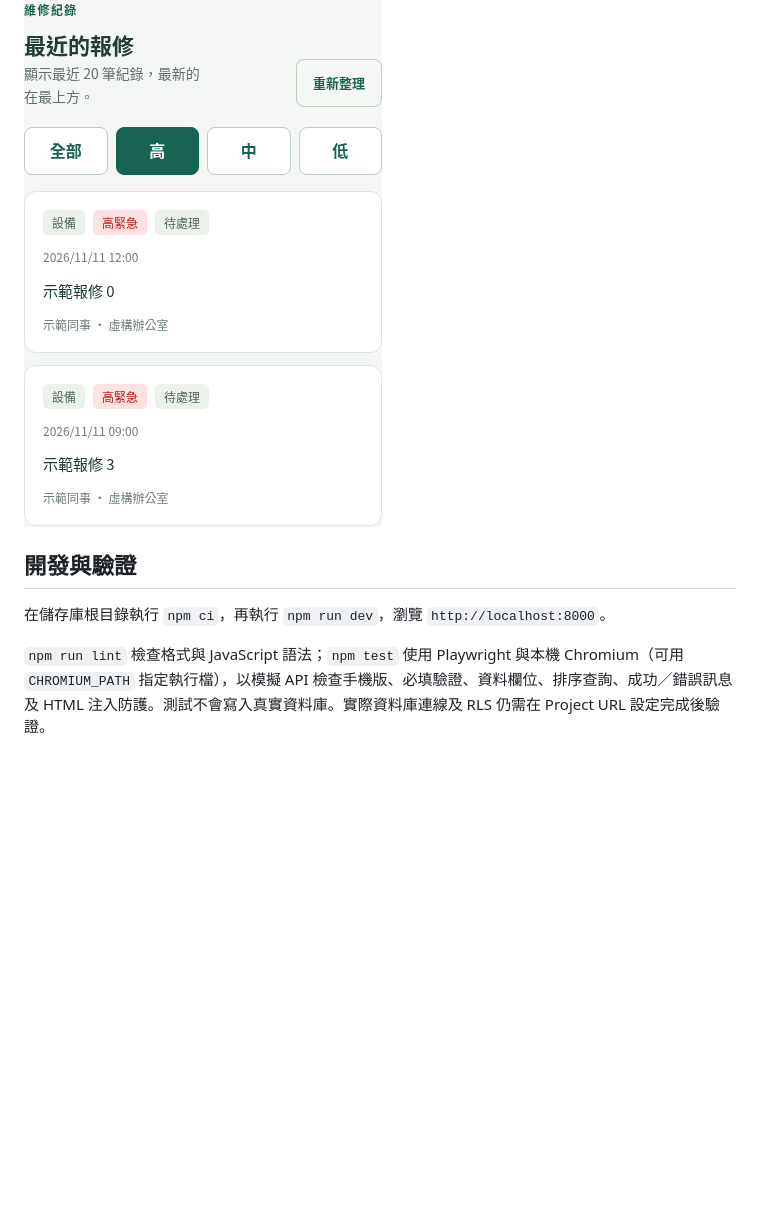
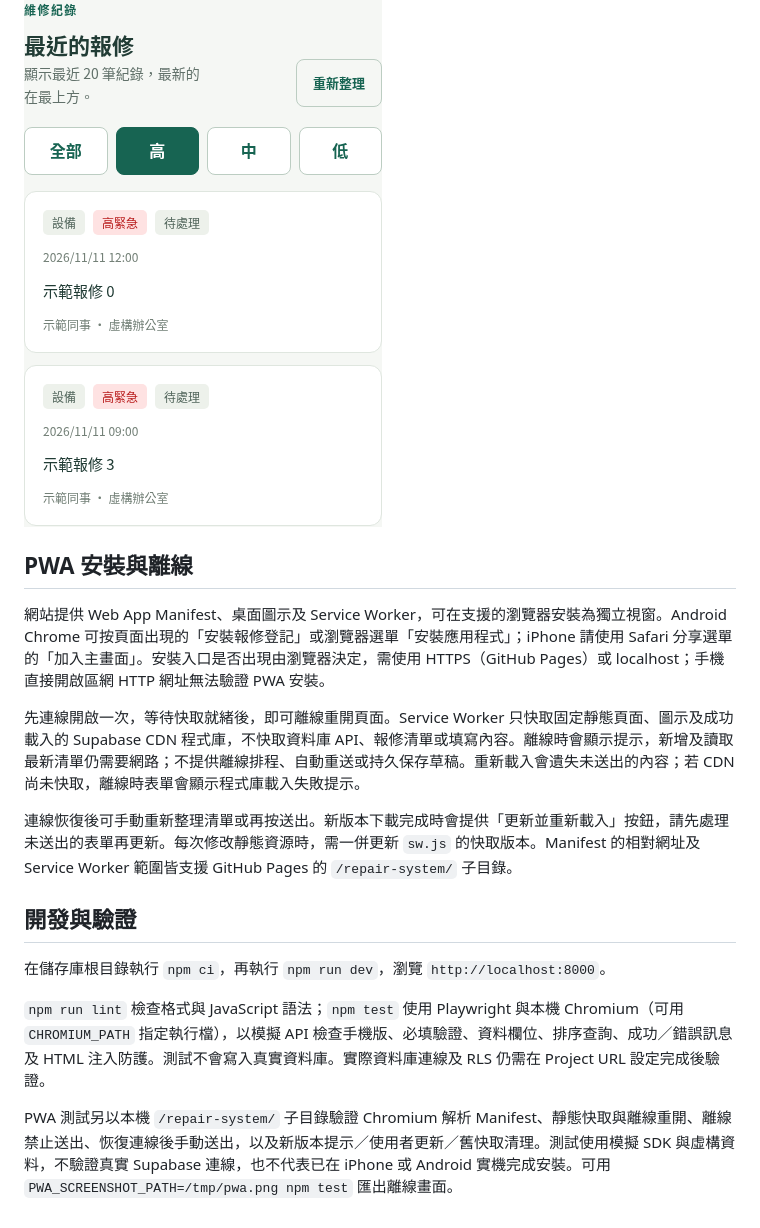
Before and after one commit to vjs7w9c5d8-tech/repair-system, a Markdown page: README.md, the part around the change. Drawn GitHub-style; blank space fills up the shorter version.

Commit message:
feat: make repair registration installable as a PWA

```diff
--- a/README.md
+++ b/README.md
@@ -28,8 +28,18 @@
 
 ![手機篩選畫面（虛構示範資料）](docs/urgency-filters-mobile.png)
 
+## PWA 安裝與離線
+
+網站提供 Web App Manifest、桌面圖示及 Service Worker，可在支援的瀏覽器安裝為獨立視窗。Android Chrome 可按頁面出現的「安裝報修登記」或瀏覽器選單「安裝應用程式」；iPhone 請使用 Safari 分享選單的「加入主畫面」。安裝入口是否出現由瀏覽器決定，需使用 HTTPS（GitHub Pages）或 localhost；手機直接開啟區網 HTTP 網址無法驗證 PWA 安裝。
+
+先連線開啟一次，等待快取就緒後，即可離線重開頁面。Service Worker 只快取固定靜態頁面、圖示及成功載入的 Supabase CDN 程式庫，不快取資料庫 API、報修清單或填寫內容。離線時會顯示提示，新增及讀取最新清單仍需要網路；不提供離線排程、自動重送或持久保存草稿。重新載入會遺失未送出的內容；若 CDN 尚未快取，離線時表單會顯示程式庫載入失敗提示。
+
+連線恢復後可手動重新整理清單或再按送出。新版本下載完成時會提供「更新並重新載入」按鈕，請先處理未送出的表單再更新。每次修改靜態資源時，需一併更新 `sw.js` 的快取版本。Manifest 的相對網址及 Service Worker 範圍皆支援 GitHub Pages 的 `/repair-system/` 子目錄。
+
 ## 開發與驗證
 
 在儲存庫根目錄執行 `npm ci`，再執行 `npm run dev`，瀏覽 `http://localhost:8000`。
 
 `npm run lint` 檢查格式與 JavaScript 語法；`npm test` 使用 Playwright 與本機 Chromium（可用 `CHROMIUM_PATH` 指定執行檔），以模擬 API 檢查手機版、必填驗證、資料欄位、排序查詢、成功／錯誤訊息及 HTML 注入防護。測試不會寫入真實資料庫。實際資料庫連線及 RLS 仍需在 Project URL 設定完成後驗證。
+
+PWA 測試另以本機 `/repair-system/` 子目錄驗證 Chromium 解析 Manifest、靜態快取與離線重開、離線禁止送出、恢復連線後手動送出，以及新版本提示／使用者更新／舊快取清理。測試使用模擬 SDK 與虛構資料，不驗證真實 Supabase 連線，也不代表已在 iPhone 或 Android 實機完成安裝。可用 `PWA_SCREENSHOT_PATH=/tmp/pwa.png npm test` 匯出離線畫面。
```
Also changed, not shown: assets/apple-touch-icon.png (added), assets/icon-192.png (added), assets/icon-512.png (added), assets/icon-maskable-512.png (added), docs/pwa-mobile.png (added), 8 other files.
